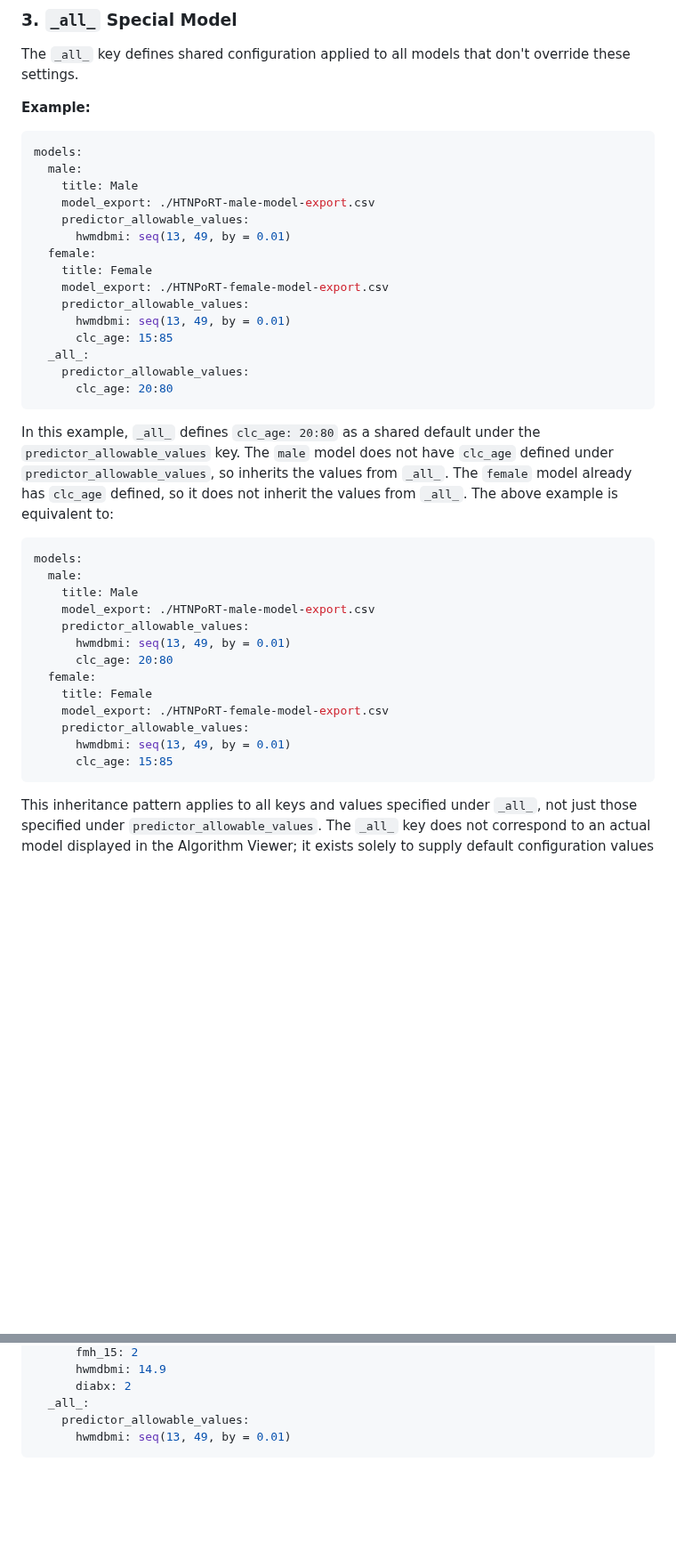
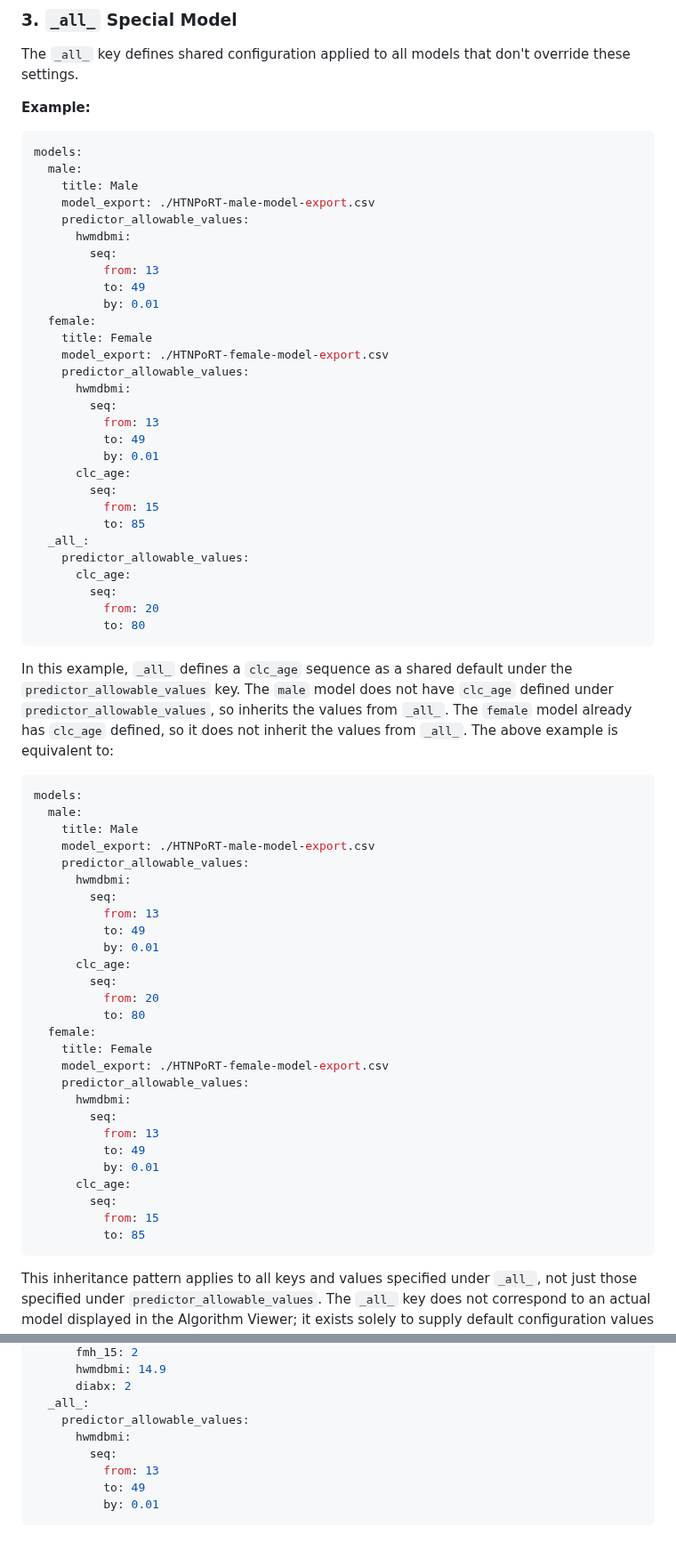
Before and after one commit to Big-Life-Lab/algorithm-viewer, a Markdown page: specs/CONFIG_SPECIFICATION.md, 2 parts joined by grey strips. Shown at 89% size. Drawn GitHub-style; blank space fills up the shorter version.

Commit message:
Remove "seq()" string from predictor_allowable_values, instead use a dictionary (for easier validation with S7schema)

````diff
--- a/specs/CONFIG_SPECIFICATION.md
+++ b/specs/CONFIG_SPECIFICATION.md
@@ -175,20 +182,34 @@ models:
     title: Male
     model_export: ./HTNPoRT-male-model-export.csv
     predictor_allowable_values:
-      hwmdbmi: seq(13, 49, by = 0.01)
+      hwmdbmi:
+        seq:
+          from: 13
+          to: 49
+          by: 0.01
   female:
     title: Female
     model_export: ./HTNPoRT-female-model-export.csv
     predictor_allowable_values:
-      hwmdbmi: seq(13, 49, by = 0.01)
-      clc_age: 15:85
+      hwmdbmi:
+        seq:
+          from: 13
+          to: 49
+          by: 0.01
+      clc_age:
+        seq:
+          from: 15
+          to: 85
   _all_:
     predictor_allowable_values:
-      clc_age: 20:80
+      clc_age:
+        seq:
+          from: 20
+          to: 80
 ```
 
-In this example, `_all_` defines `clc_age: 20:80` as a shared default under the
-`predictor_allowable_values` key. The `male` model does not have `clc_age`
+In this example, `_all_` defines a `clc_age` sequence as a shared default under
+the `predictor_allowable_values` key. The `male` model does not have `clc_age`
 defined under `predictor_allowable_values`, so inherits the values from
 `_all_`. The `female` model already has `clc_age` defined, so it does not
 inherit the values from `_all_`. The above example is equivalent to:
@@ -199,14 +220,28 @@ models:
     title: Male
     model_export: ./HTNPoRT-male-model-export.csv
     predictor_allowable_values:
-      hwmdbmi: seq(13, 49, by = 0.01)
-      clc_age: 20:80
+      hwmdbmi:
+        seq:
+          from: 13
+          to: 49
+          by: 0.01
+      clc_age:
+        seq:
+          from: 20
+          to: 80
   female:
     title: Female
     model_export: ./HTNPoRT-female-model-export.csv
     predictor_allowable_values:
-      hwmdbmi: seq(13, 49, by = 0.01)
-      clc_age: 15:85
+      hwmdbmi:
+        seq:
+          from: 13
+          to: 49
+          by: 0.01
+      clc_age:
+        seq:
+          from: 15
+          to: 85
 ```
 
 This inheritance pattern applies to all keys and values specified under
@@ -248,5 +283,9 @@ models:
       diabx: 2
   _all_:
     predictor_allowable_values:
-      hwmdbmi: seq(13, 49, by = 0.01)
+      hwmdbmi:
+        seq:
+          from: 13
+          to: 49
+          by: 0.01
 ```
````
Also changed, not shown: other parts of specs/CONFIG_SPECIFICATION.md (+17 -10 lines).
